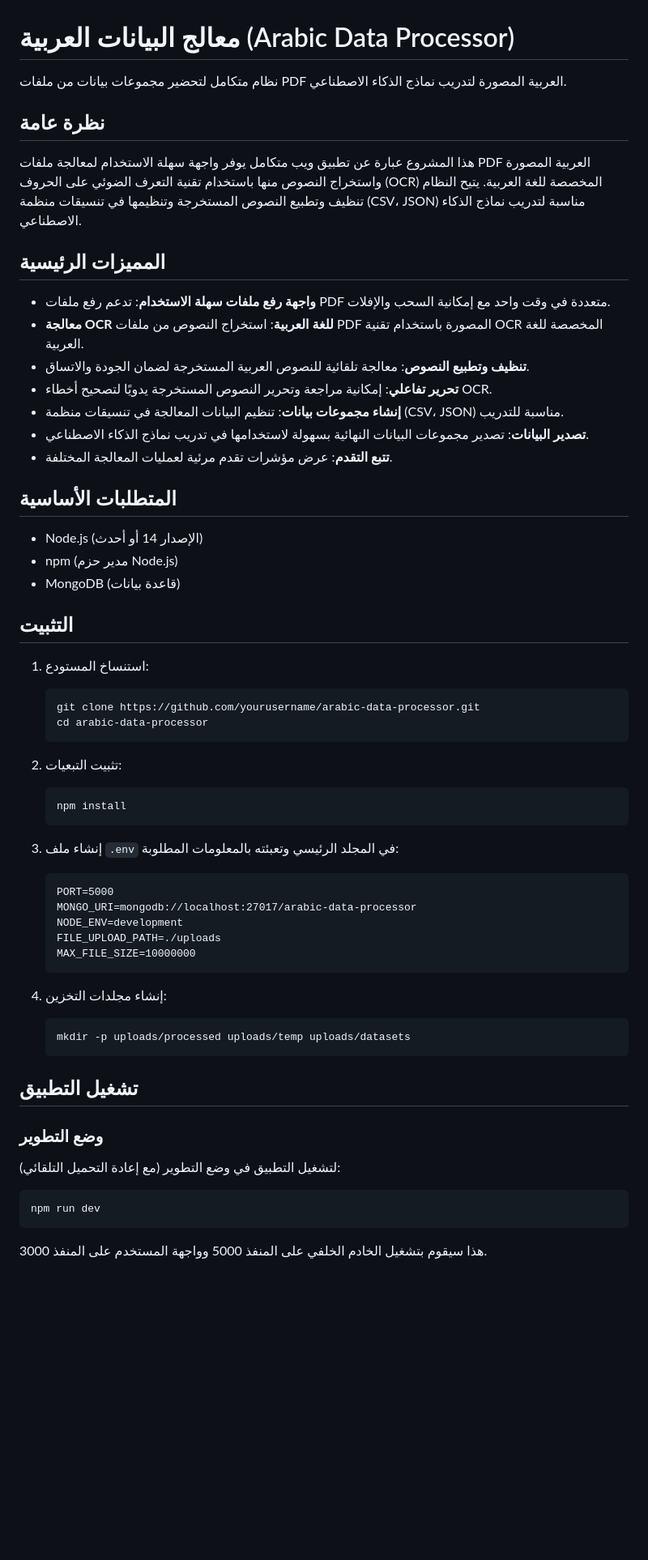
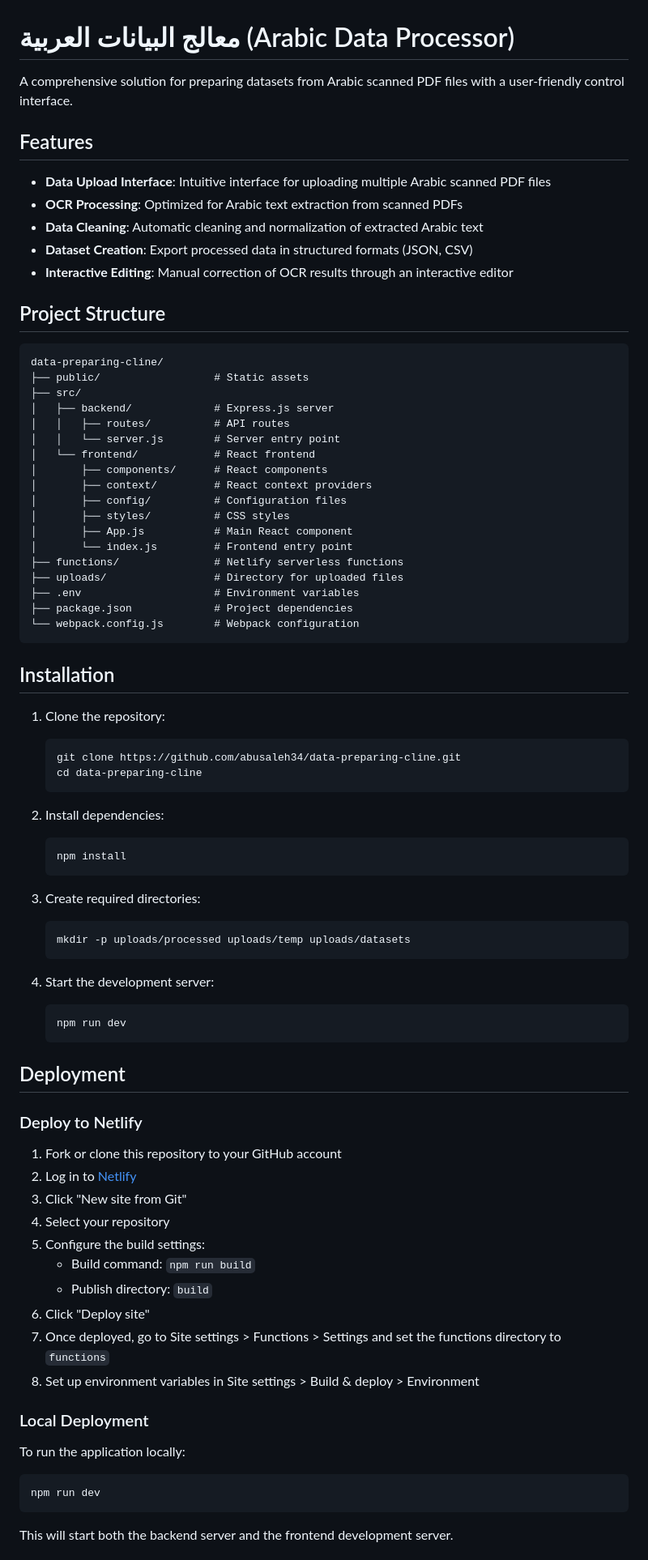
Before and after one commit to abusaleh34/data-preparing-cline, a Markdown page: README.md, the part around one of its changes. Shown at 81% size. Rendered like a GitHub page; blank space fills up the shorter version.

Commit message:
Update README with deployment instructions

````diff
--- a/README.md
+++ b/README.md
@@ -1,63 +1,83 @@
 # معالج البيانات العربية (Arabic Data Processor)
 
-نظام متكامل لتحضير مجموعات بيانات من ملفات PDF العربية المصورة لتدريب نماذج الذكاء الاصطناعي.
+A comprehensive solution for preparing datasets from Arabic scanned PDF files with a user-friendly control interface.
 
-## نظرة عامة
+## Features
 
-هذا المشروع عبارة عن تطبيق ويب متكامل يوفر واجهة سهلة الاستخدام لمعالجة ملفات PDF العربية المصورة واستخراج النصوص منها باستخدام تقنية التعرف الضوئي على الحروف (OCR) المخصصة للغة العربية. يتيح النظام تنظيف وتطبيع النصوص المستخرجة وتنظيمها في تنسيقات منظمة (CSV، JSON) مناسبة لتدريب نماذج الذكاء الاصطناعي.
+- **Data Upload Interface**: Intuitive interface for uploading multiple Arabic scanned PDF files
+- **OCR Processing**: Optimized for Arabic text extraction from scanned PDFs
+- **Data Cleaning**: Automatic cleaning and normalization of extracted Arabic text
+- **Dataset Creation**: Export processed data in structured formats (JSON, CSV)
+- **Interactive Editing**: Manual correction of OCR results through an interactive editor
 
-## المميزات الرئيسية
+## Project Structure
 
-- **واجهة رفع ملفات سهلة الاستخدام**: تدعم رفع ملفات PDF متعددة في وقت واحد مع إمكانية السحب والإفلات.
-- **معالجة OCR للغة العربية**: استخراج النصوص من ملفات PDF المصورة باستخدام تقنية OCR المخصصة للغة العربية.
-- **تنظيف وتطبيع النصوص**: معالجة تلقائية للنصوص العربية المستخرجة لضمان الجودة والاتساق.
-- **تحرير تفاعلي**: إمكانية مراجعة وتحرير النصوص المستخرجة يدويًا لتصحيح أخطاء OCR.
-- **إنشاء مجموعات بيانات**: تنظيم البيانات المعالجة في تنسيقات منظمة (CSV، JSON) مناسبة للتدريب.
-- **تصدير البيانات**: تصدير مجموعات البيانات النهائية بسهولة لاستخدامها في تدريب نماذج الذكاء الاصطناعي.
-- **تتبع التقدم**: عرض مؤشرات تقدم مرئية لعمليات المعالجة المختلفة.
+```
+data-preparing-cline/
+├── public/                  # Static assets
+├── src/
+│   ├── backend/             # Express.js server
+│   │   ├── routes/          # API routes
+│   │   └── server.js        # Server entry point
+│   └── frontend/            # React frontend
+│       ├── components/      # React components
+│       ├── context/         # React context providers
+│       ├── config/          # Configuration files
+│       ├── styles/          # CSS styles
+│       ├── App.js           # Main React component
+│       └── index.js         # Frontend entry point
+├── functions/               # Netlify serverless functions
+├── uploads/                 # Directory for uploaded files
+├── .env                     # Environment variables
+├── package.json             # Project dependencies
+└── webpack.config.js        # Webpack configuration
+```
 
-## المتطلبات الأساسية
+## Installation
 
-- Node.js (الإصدار 14 أو أحدث)
-- npm (مدير حزم Node.js)
-- MongoDB (قاعدة بيانات)
-
-## التثبيت
-
-1. استنساخ المستودع:
-   ```bash
-   git clone https://github.com/yourusername/arabic-data-processor.git
-   cd arabic-data-processor
+1. Clone the repository:
+   ```
+   git clone https://github.com/abusaleh34/data-preparing-cline.git
+   cd data-preparing-cline
    ```
 
-2. تثبيت التبعيات:
-   ```bash
+2. Install dependencies:
+   ```
    npm install
    ```
 
-3. إنشاء ملف `.env` في المجلد الرئيسي وتعبئته بالمعلومات المطلوبة:
+3. Create required directories:
    ```
-   PORT=5000
-   MONGO_URI=mongodb://localhost:27017/arabic-data-processor
-   NODE_ENV=development
-   FILE_UPLOAD_PATH=./uploads
-   MAX_FILE_SIZE=10000000
-   ```
-
-4. إنشاء مجلدات التخزين:
-   ```bash
    mkdir -p uploads/processed uploads/temp uploads/datasets
    ```
 
-## تشغيل التطبيق
+4. Start the development server:
+   ```
+   npm run dev
+   ```
 
-### وضع التطوير
+## Deployment
 
-لتشغيل التطبيق في وضع التطوير (مع إعادة التحميل التلقائي):
+### Deploy to Netlify
 
-```bash
+1. Fork or clone this repository to your GitHub account
+2. Log in to [Netlify](https://app.netlify.com/)
+3. Click "New site from Git"
+4. Select your repository
+5. Configure the build settings:
+   - Build command: `npm run build`
+   - Publish directory: `build`
+6. Click "Deploy site"
+7. Once deployed, go to Site settings > Functions > Settings and set the functions directory to `functions`
+8. Set up environment variables in Site settings > Build & deploy > Environment
+
+### Local Deployment
+
+To run the application locally:
+
+```
 npm run dev
 ```
 
-هذا سيقوم بتشغيل الخادم الخلفي على المنفذ 5000 وواجهة المستخدم على المنفذ 3000.
+This will start both the backend server and the frontend development server.
 
````
Also changed, not shown: other parts of README.md (+12 -105 lines).
